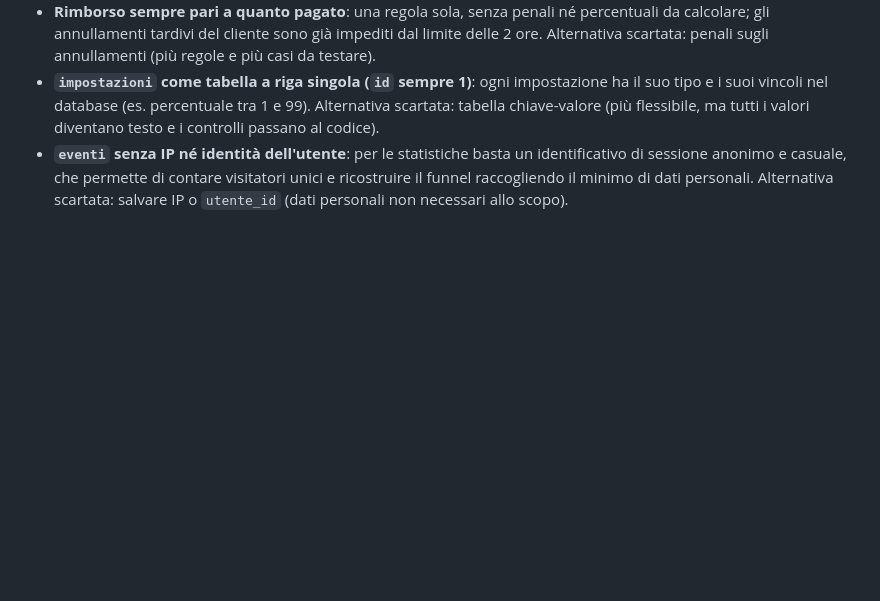
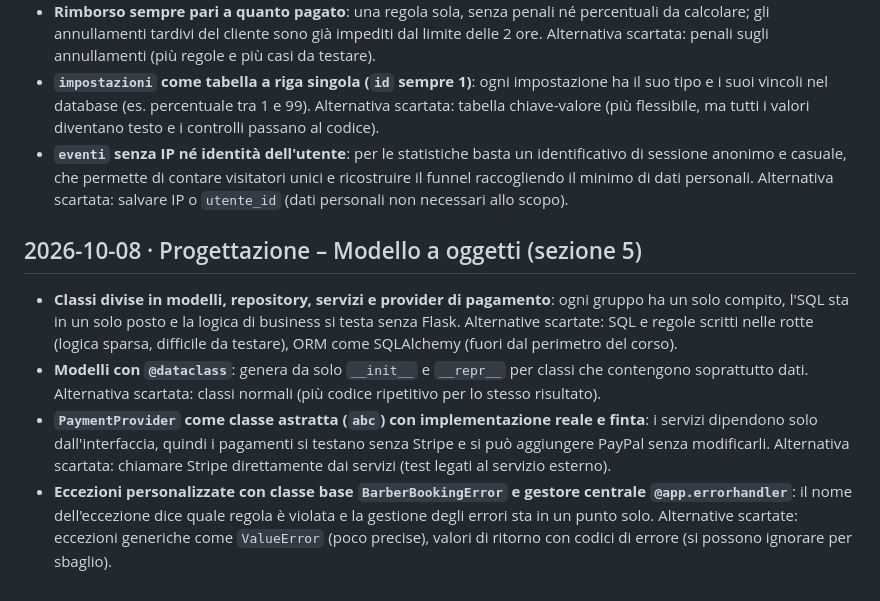
Before and after one commit to IvanRussoL/barber-booking, a Markdown page: DEVLOG.md, the part around the change. Drawn GitHub-style; blank space fills up the shorter version.

```diff
--- a/DEVLOG.md
+++ b/DEVLOG.md
@@ -30,3 +30,10 @@ Diario delle scelte di sviluppo: cosa è stato fatto, perché e quali alternativ
 - **Rimborso sempre pari a quanto pagato**: una regola sola, senza penali né percentuali da calcolare; gli annullamenti tardivi del cliente sono già impediti dal limite delle 2 ore. Alternativa scartata: penali sugli annullamenti (più regole e più casi da testare).
 - **`impostazioni` come tabella a riga singola (`id` sempre 1)**: ogni impostazione ha il suo tipo e i suoi vincoli nel database (es. percentuale tra 1 e 99). Alternativa scartata: tabella chiave-valore (più flessibile, ma tutti i valori diventano testo e i controlli passano al codice).
 - **`eventi` senza IP né identità dell'utente**: per le statistiche basta un identificativo di sessione anonimo e casuale, che permette di contare visitatori unici e ricostruire il funnel raccogliendo il minimo di dati personali. Alternativa scartata: salvare IP o `utente_id` (dati personali non necessari allo scopo).
+
+## 2026-10-08 · Progettazione – Modello a oggetti (sezione 5)
+
+- **Classi divise in modelli, repository, servizi e provider di pagamento**: ogni gruppo ha un solo compito, l'SQL sta in un solo posto e la logica di business si testa senza Flask. Alternative scartate: SQL e regole scritti nelle rotte (logica sparsa, difficile da testare), ORM come SQLAlchemy (fuori dal perimetro del corso).
+- **Modelli con `@dataclass`**: genera da solo `__init__` e `__repr__` per classi che contengono soprattutto dati. Alternativa scartata: classi normali (più codice ripetitivo per lo stesso risultato).
+- **`PaymentProvider` come classe astratta (`abc`) con implementazione reale e finta**: i servizi dipendono solo dall'interfaccia, quindi i pagamenti si testano senza Stripe e si può aggiungere PayPal senza modificarli. Alternativa scartata: chiamare Stripe direttamente dai servizi (test legati al servizio esterno).
+- **Eccezioni personalizzate con classe base `BarberBookingError` e gestore centrale `@app.errorhandler`**: il nome dell'eccezione dice quale regola è violata e la gestione degli errori sta in un punto solo. Alternative scartate: eccezioni generiche come `ValueError` (poco precise), valori di ritorno con codici di errore (si possono ignorare per sbaglio).
```
Also changed, not shown: docs/PROGETTAZIONE.md (+21 -0 lines).
